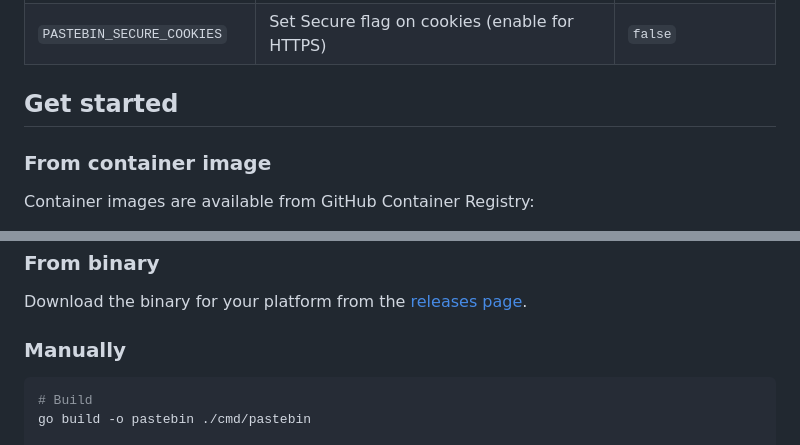
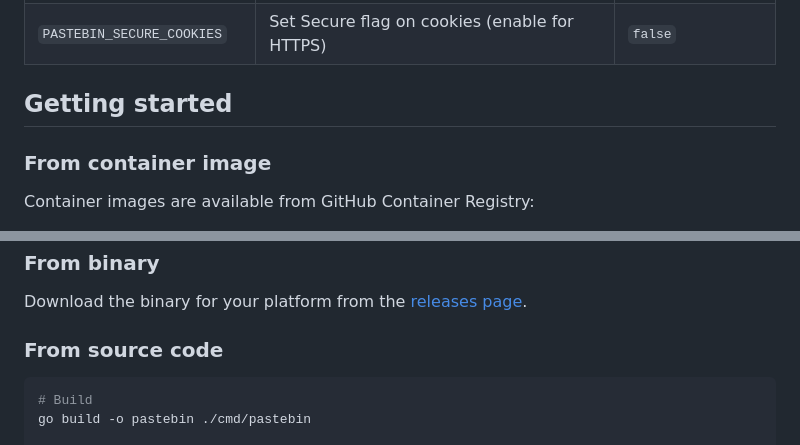
Before and after one commit to espebra/pastebin, a Markdown page: README.md, 2 parts joined by grey strips. GitHub-like rendering.

````diff
--- a/README.md
+++ b/README.md
@@ -38,7 +38,7 @@ Configuration is done via environment variables:
 | `PASTEBIN_LOG_LEVEL` | Log level (`debug`, `info`, `warn`, `error`) | `info` |
 | `PASTEBIN_SECURE_COOKIES` | Set Secure flag on cookies (enable for HTTPS) | `false` |
 
-## Get started
+## Getting started
 
 ### From container image
 
@@ -130,7 +130,7 @@ sudo systemctl start pastebin
 
 Download the binary for your platform from the [releases page](https://github.com/espebra/pastebin/releases).
 
-### Manually
+### From source code
 
 ```bash
 # Build
````
